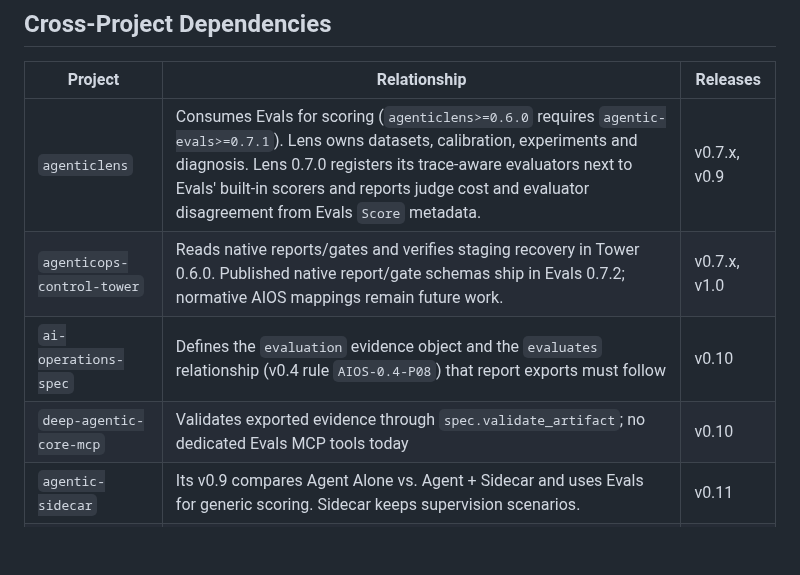
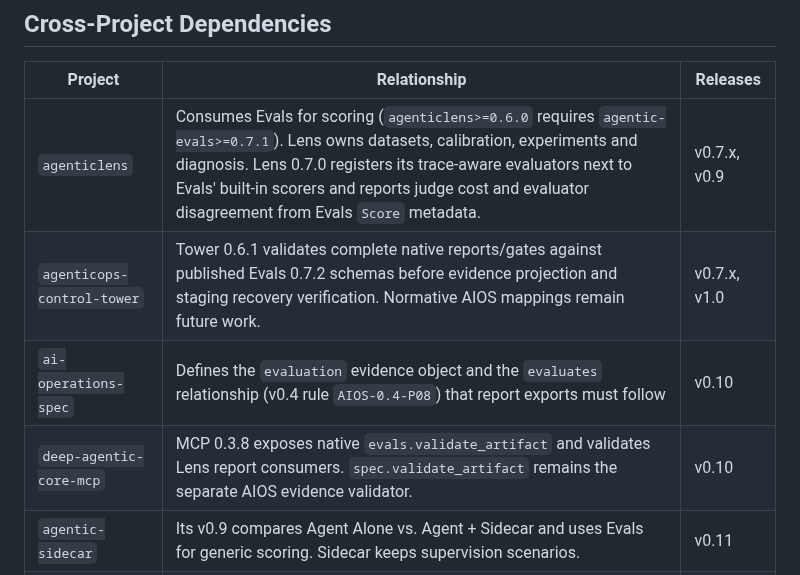
Before and after one commit to DeepAgentLabs/agentic-evals, a Markdown page: ROADMAP.md, the part around the change. GitHub-like rendering; blank space fills up the shorter version.

Commit message:
docs: address Copilot stale consumer dependency-table findings

```diff
--- a/ROADMAP.md
+++ b/ROADMAP.md
@@ -50,9 +50,9 @@ did not observe.
 | Project | Relationship | Releases |
 |---|---|---|
 | `agenticlens` | Consumes Evals for scoring (`agenticlens>=0.6.0` requires `agentic-evals>=0.7.1`). Lens owns datasets, calibration, experiments and diagnosis. Lens 0.7.0 registers its trace-aware evaluators next to Evals' built-in scorers and reports judge cost and evaluator disagreement from Evals `Score` metadata. | v0.7.x, v0.9 |
-| `agenticops-control-tower` | Reads native reports/gates and verifies staging recovery in Tower 0.6.0. Published native report/gate schemas ship in Evals 0.7.2; normative AIOS mappings remain future work. | v0.7.x, v1.0 |
+| `agenticops-control-tower` | Tower 0.6.1 validates complete native reports/gates against published Evals 0.7.2 schemas before evidence projection and staging recovery verification. Normative AIOS mappings remain future work. | v0.7.x, v1.0 |
 | `ai-operations-spec` | Defines the `evaluation` evidence object and the `evaluates` relationship (v0.4 rule `AIOS-0.4-P08`) that report exports must follow | v0.10 |
-| `deep-agentic-core-mcp` | Validates exported evidence through `spec.validate_artifact`; no dedicated Evals MCP tools today | v0.10 |
+| `deep-agentic-core-mcp` | MCP 0.3.8 exposes native `evals.validate_artifact` and validates Lens report consumers. `spec.validate_artifact` remains the separate AIOS evidence validator. | v0.10 |
 | `agentic-sidecar` | Its v0.9 compares Agent Alone vs. Agent + Sidecar and uses Evals for generic scoring. Sidecar keeps supervision scenarios. | v0.11 |
 | `agentic-chaos` | Its adversarial containment work scores with Evals, and attacks run on isolated targets. Chaos 0.6.0 contracts (`pytest --chaos`) are per-run resilience checks over a `ChaosReport`, not scores or release gates; gate computation stays here. | v0.11 |
 
```
